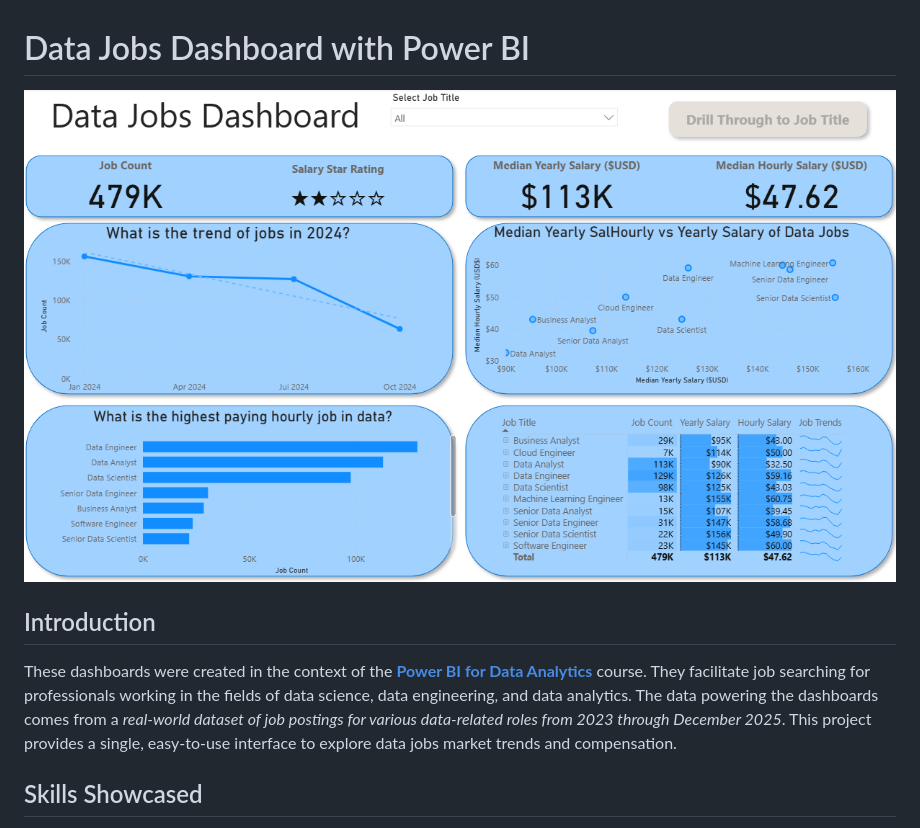
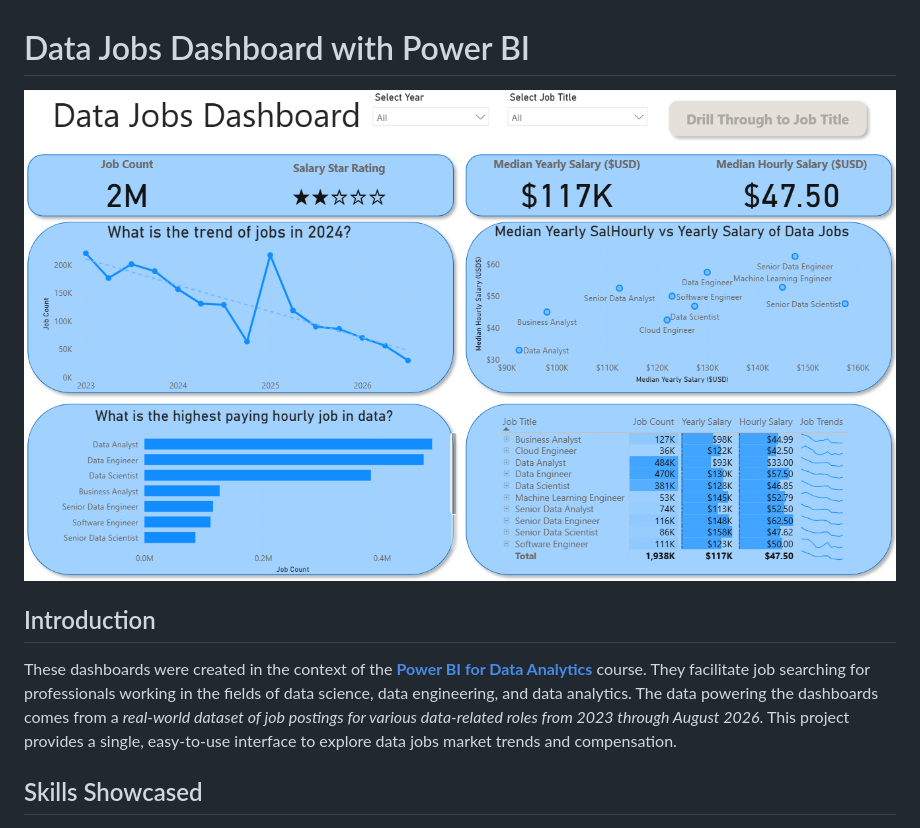
Before and after one commit to tatitarasova/Power_BI_Dashboards, a Markdown page: README.md, the part around the change. Drawn GitHub-style; pictures changed too: images/Project1_Page1.png.

Commit message:
Update the README and the screenshots
The data underlying the dashboards were updated: an up-to-date data was used. It was reflected in the README and the screenshots.

```diff
--- a/README.md
+++ b/README.md
@@ -4,7 +4,7 @@
 
 ## Introduction
 
-These dashboards were created in the context of the [**Power BI for Data Analytics**](https://www.lukebarousse.com/powerbi) course. They facilitate job searching for professionals working in the fields of data science, data engineering, and data analytics. The data powering the dashboards comes from a *real-world dataset of job postings for various data-related roles from 2023 through December 2025*. This project provides a single, easy-to-use interface to explore data jobs market trends and compensation.
+These dashboards were created in the context of the [**Power BI for Data Analytics**](https://www.lukebarousse.com/powerbi) course. They facilitate job searching for professionals working in the fields of data science, data engineering, and data analytics. The data powering the dashboards comes from a *real-world dataset of job postings for various data-related roles from 2023 through August 2026*. This project provides a single, easy-to-use interface to explore data jobs market trends and compensation.
 
 ## Skills Showcased
 
```
Also changed, not shown: images/Project1_Page2.png.
